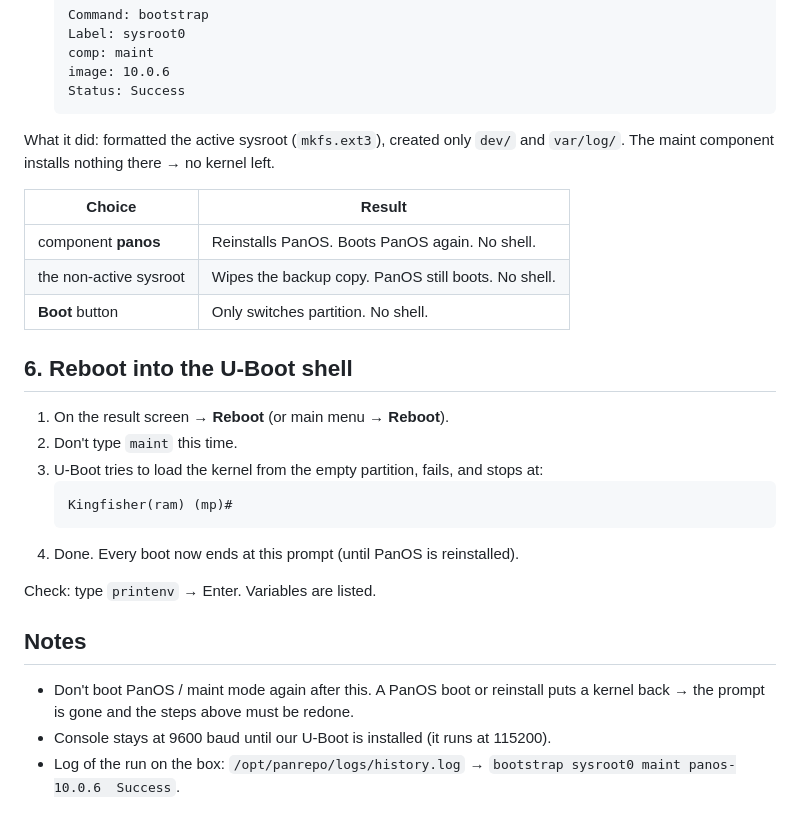
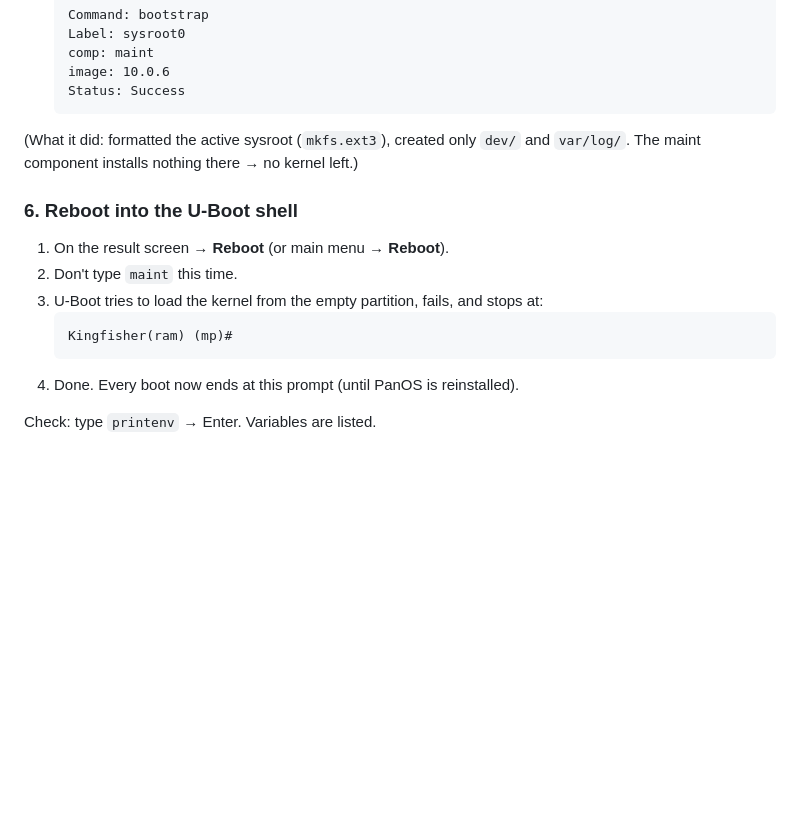
Before and after one commit to IronDemiGod/pa220-openwrt, a Markdown page: docs/INSTALLATION.md, the part around one of its changes. Rendered like a GitHub page; blank space fills up the shorter version.

````diff
--- a/docs/UBOOT-SHELL.md
+++ b/docs/INSTALLATION.md
@@ -113,17 +111,11 @@ On the Disk Image - Advanced screen:
    Status: Success
    ```
 
-What it did: formatted the active sysroot (`mkfs.ext3`), created only
+(What it did: formatted the active sysroot (`mkfs.ext3`), created only
 `dev/` and `var/log/`. The maint component installs nothing there → no
-kernel left.
+kernel left.)
 
-| Choice | Result |
-|---|---|
-| component **panos** | Reinstalls PanOS. Boots PanOS again. No shell. |
-| the non-active sysroot | Wipes the backup copy. PanOS still boots. No shell. |
-| **Boot** button | Only switches partition. No shell. |
-
-## 6. Reboot into the U-Boot shell
+### 6. Reboot into the U-Boot shell
 
 1. On the result screen → **Reboot** (or main menu → **Reboot**).
 2. Don't type `maint` this time.
@@ -135,13 +127,3 @@ kernel left.
 4. Done. Every boot now ends at this prompt (until PanOS is reinstalled).
 
 Check: type `printenv` → Enter. Variables are listed.
-
-## Notes
-
-- Don't boot PanOS / maint mode again after this. A PanOS boot or reinstall
-  puts a kernel back → the prompt is gone and the steps above must be
-  redone.
-- Console stays at 9600 baud until our U-Boot is installed (it runs at
-  115200).
-- Log of the run on the box: `/opt/panrepo/logs/history.log` →
-  `bootstrap sysroot0 maint panos-10.0.6  Success`.
````
Also changed, not shown: other parts of docs/INSTALLATION.md (+25 -27 lines).
